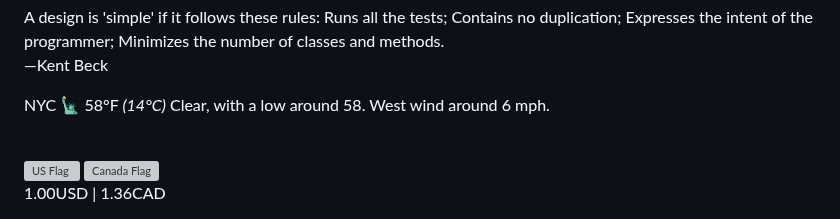
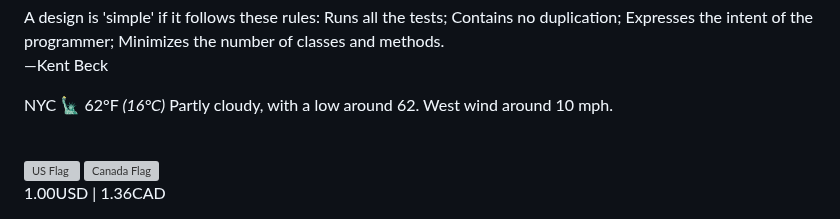
Before and after one commit to apl9000/apl9000, a Markdown page: README.md, the part around one of its changes. Rendered like a GitHub page; grey boxes are pictures that could not be loaded.

Commit message:
Auto update README.md

```diff
--- a/README.md
+++ b/README.md
@@ -122,8 +122,8 @@
   >
 </p>
 <p>
-  NYC 🗽 58°F
-  <i>(14°C)</i> Clear, with a low around 58. West wind around 6 mph.
+  NYC 🗽 62°F
+  <i>(16°C)</i> Partly cloudy, with a low around 62. West wind around 10 mph.
 </p>
 <br />
 <div>
```
Also changed, not shown: other parts of README.md (+1 -1 lines).
